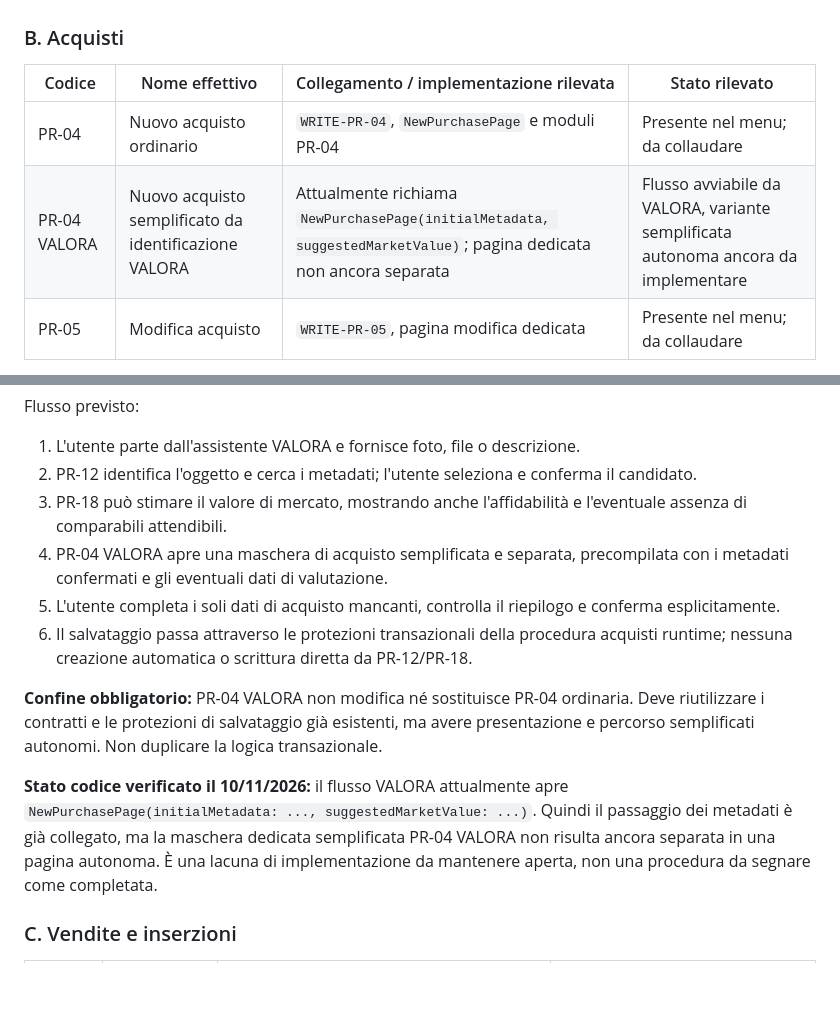
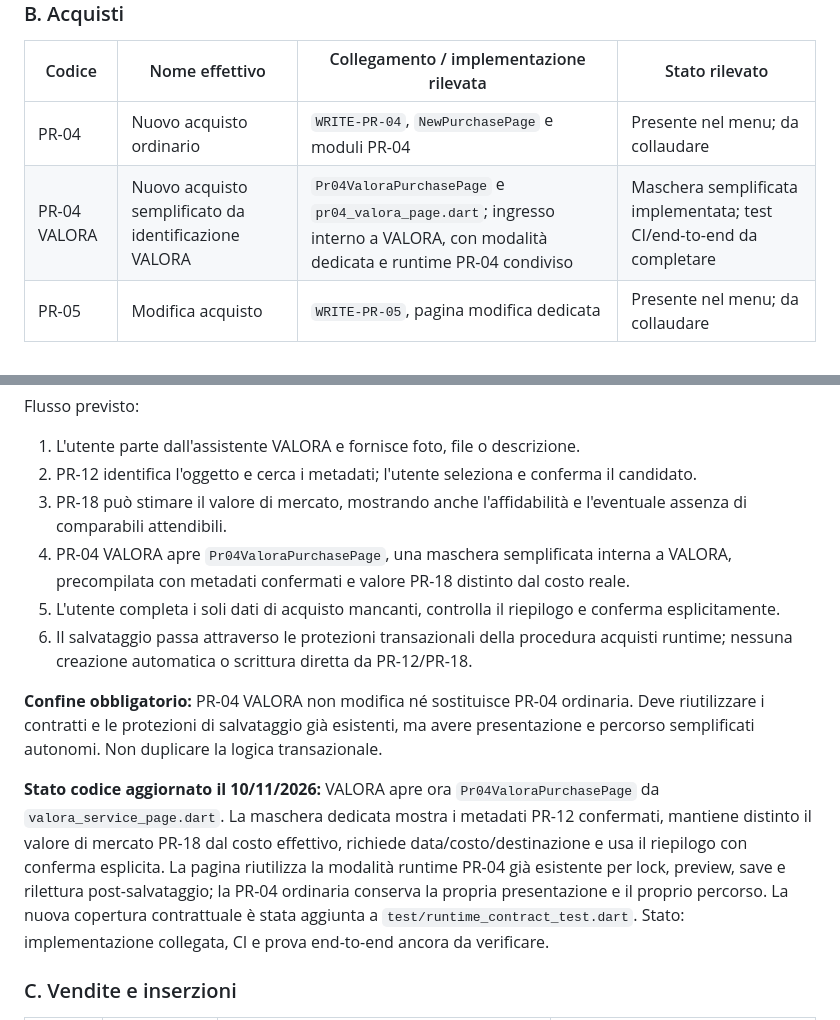
Before and after one commit to salvinimarco84-sudo/Collection-by-valora, a Markdown page: REGISTRO_MASTER_PROCEDURE_VALORA.md, 2 parts joined by grey strips. Rendered like a GitHub page; blank space fills up the shorter version.

Commit message:
Update master register for implemented PR-04 VALORA branch

```diff
--- a/REGISTRO_MASTER_PROCEDURE_VALORA.md
+++ b/REGISTRO_MASTER_PROCEDURE_VALORA.md
@@ -39,7 +39,7 @@ Funzioni aggiuntive di catalogo già presenti nel menu: Visualizza scheda, Elenc
 | Codice | Nome effettivo | Collegamento / implementazione rilevata | Stato rilevato |
 |---|---|---|---|
 | PR-04 | Nuovo acquisto ordinario | `WRITE-PR-04`, `NewPurchasePage` e moduli PR-04 | Presente nel menu; da collaudare |
-| PR-04 VALORA | Nuovo acquisto semplificato da identificazione VALORA | Attualmente richiama `NewPurchasePage(initialMetadata, suggestedMarketValue)`; pagina dedicata non ancora separata | Flusso avviabile da VALORA, variante semplificata autonoma ancora da implementare |
+| PR-04 VALORA | Nuovo acquisto semplificato da identificazione VALORA | `Pr04ValoraPurchasePage` e `pr04_valora_page.dart`; ingresso interno a VALORA, con modalità dedicata e runtime PR-04 condiviso | Maschera semplificata implementata; test CI/end-to-end da completare |
 | PR-05 | Modifica acquisto | `WRITE-PR-05`, pagina modifica dedicata | Presente nel menu; da collaudare |
 
 Funzioni correlate: Acquisti comparati e Report acquisti.
@@ -52,13 +52,13 @@ Flusso previsto:
 1. L'utente parte dall'assistente VALORA e fornisce foto, file o descrizione.
 2. PR-12 identifica l'oggetto e cerca i metadati; l'utente seleziona e conferma il candidato.
 3. PR-18 può stimare il valore di mercato, mostrando anche l'affidabilità e l'eventuale assenza di comparabili attendibili.
-4. PR-04 VALORA apre una maschera di acquisto semplificata e separata, precompilata con i metadati confermati e gli eventuali dati di valutazione.
+4. PR-04 VALORA apre `Pr04ValoraPurchasePage`, una maschera semplificata interna a VALORA, precompilata con metadati confermati e valore PR-18 distinto dal costo reale.
 5. L'utente completa i soli dati di acquisto mancanti, controlla il riepilogo e conferma esplicitamente.
 6. Il salvataggio passa attraverso le protezioni transazionali della procedura acquisti runtime; nessuna creazione automatica o scrittura diretta da PR-12/PR-18.
 
 **Confine obbligatorio:** PR-04 VALORA non modifica né sostituisce PR-04 ordinaria. Deve riutilizzare i contratti e le protezioni di salvataggio già esistenti, ma avere presentazione e percorso semplificati autonomi. Non duplicare la logica transazionale.
 
-**Stato codice verificato il 10/11/2026:** il flusso VALORA attualmente apre `NewPurchasePage(initialMetadata: ..., suggestedMarketValue: ...)`. Quindi il passaggio dei metadati è già collegato, ma la maschera dedicata semplificata PR-04 VALORA non risulta ancora separata in una pagina autonoma. È una lacuna di implementazione da mantenere aperta, non una procedura da segnare come completata.
+**Stato codice aggiornato il 10/11/2026:** VALORA apre ora `Pr04ValoraPurchasePage` da `valora_service_page.dart`. La maschera dedicata mostra i metadati PR-12 confermati, mantiene distinto il valore di mercato PR-18 dal costo effettivo, richiede data/costo/destinazione e usa il riepilogo con conferma esplicita. La pagina riutilizza la modalità runtime PR-04 già esistente per lock, preview, save e rilettura post-salvataggio; la PR-04 ordinaria conserva la propria presentazione e il proprio percorso. La nuova copertura contrattuale è stata aggiunta a `test/runtime_contract_test.dart`. Stato: implementazione collegata, CI e prova end-to-end ancora da verificare.
 
 
 ### C. Vendite e inserzioni
```
